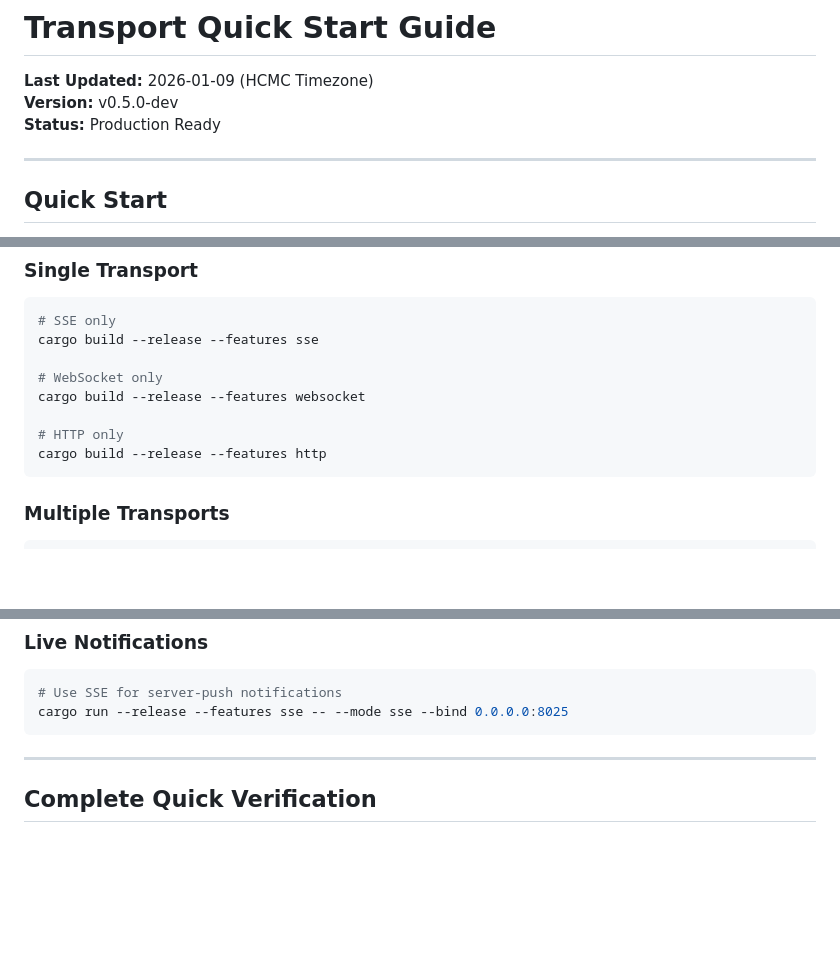
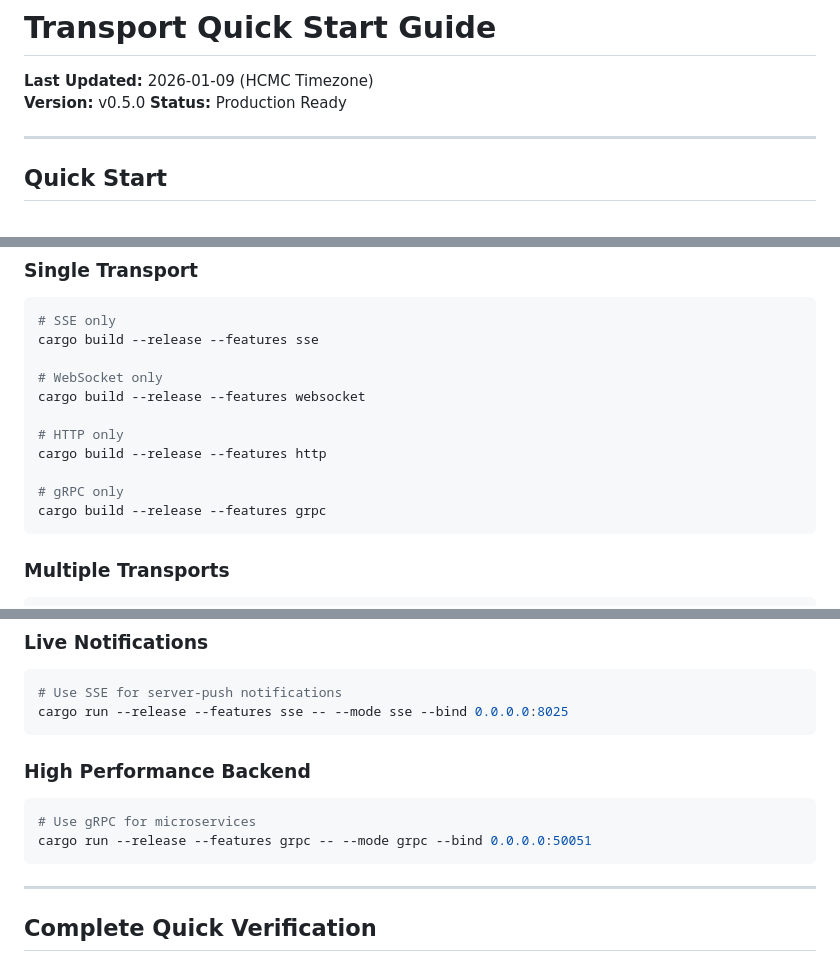
Before and after one commit to netadx1ai/mcp-boilerplate-rust, a Markdown page: docs/TRANSPORT_QUICK_GUIDE.md, 3 parts joined by grey strips. Drawn GitHub-style; blank space fills up the shorter version.

````diff
--- a/docs/TRANSPORT_QUICK_GUIDE.md
+++ b/docs/TRANSPORT_QUICK_GUIDE.md
@@ -1,7 +1,7 @@
 # Transport Quick Start Guide
 
 **Last Updated:** 2026-01-09 (HCMC Timezone)
-**Version:** v0.5.0-dev
+**Version:** v0.5.0
 **Status:** Production Ready
 
 ---
@@ -293,6 +321,9 @@ cargo build --release --features websocket
 
 # HTTP only
 cargo build --release --features http
+
+# gRPC only
+cargo build --release --features grpc
 ```
 
 ### Multiple Transports
@@ -490,6 +521,12 @@ cargo run --release --features http -- --mode http
 cargo run --release --features sse -- --mode sse --bind 0.0.0.0:8025
 ```
 
+### High Performance Backend
+```bash
+# Use gRPC for microservices
+cargo run --release --features grpc -- --mode grpc --bind 0.0.0.0:50051
+```
+
 ---
 
 ## Complete Quick Verification
````
Also changed, not shown: other parts of docs/TRANSPORT_QUICK_GUIDE.md (+39 -11 lines), docs/INDEX.md (+2 -1 lines).
